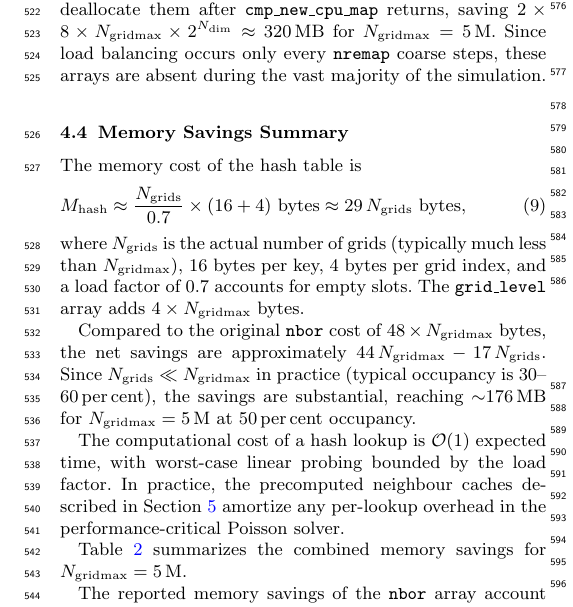
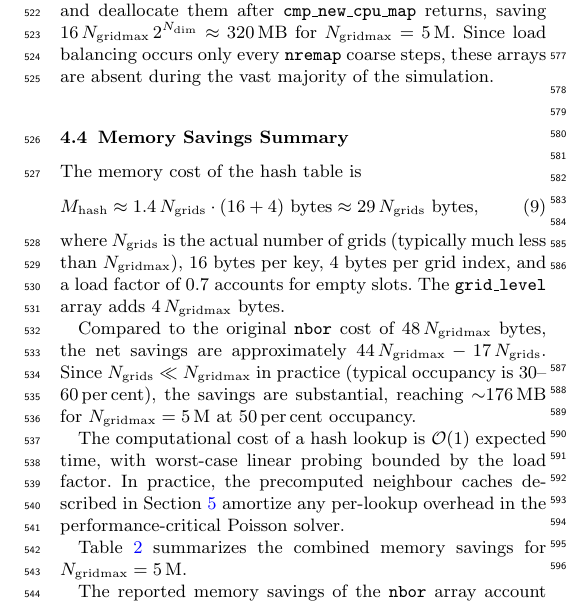
Before and after one commit to kjhan0606/cuRAMSES-kjhan, a LaTeX paper (misc/paper.tex): part of one column of page 7 of 22, cut at the place of the change. Compiled offline with pdfLaTeX; a LaTeX package or settings file that is missing is left out.

Commit message:
Simplify memory-size expressions: drop redundant \times, use 1.4 multiplier
Co-Authored-By: Claude Opus 4.6 <noreply@anthropic.com>

```diff
--- a/misc/paper.tex
+++ b/misc/paper.tex
@@ -795,7 +795,7 @@ each of size $\ngridmax \times \twotondim$ integers (8 bytes), are used
 exclusively during load balancing to build the bisection histogram.
 We allocate them on entry to \code{init\_bisection\_histogram} and
 deallocate them after \code{cmp\_new\_cpu\_map} returns, saving
-$2 \times 8 \times \ngridmax \times \twotondim \approx 320$\,MB
+$16\,\ngridmax\,\twotondim \approx 320$\,MB
 for $\ngridmax = 5\,\mathrm{M}$. Since load balancing occurs only
 every \code{nremap} coarse steps, these arrays are absent during the
 vast majority of the simulation.
@@ -806,16 +806,16 @@ vast majority of the simulation.
 
 The memory cost of the hash table is
 \begin{equation}
-M_{\rm hash} \approx \frac{N_{\rm grids}}{0.7} \times
-(16 + 4) \text{ bytes} \approx 29\,N_{\rm grids} \text{ bytes},
+M_{\rm hash} \approx 1.4\,N_{\rm grids}
+\cdot (16 + 4) \text{ bytes} \approx 29\,N_{\rm grids} \text{ bytes},
 \label{eq:hash_memory}
 \end{equation}
 where $N_{\rm grids}$ is the actual number of grids (typically much
 less than $\ngridmax$), 16 bytes per key, 4 bytes per grid index, and
 a load factor of 0.7 accounts for empty slots. The
-\code{grid\_level} array adds $4 \times \ngridmax$ bytes.
-
-Compared to the original \code{nbor} cost of $48 \times \ngridmax$
+\code{grid\_level} array adds $4\,\ngridmax$ bytes.
+
+Compared to the original \code{nbor} cost of $48\,\ngridmax$
 bytes, the net savings are approximately
 $44\,\ngridmax - 17\,N_{\rm grids}$.
 Since $N_{\rm grids} \ll \ngridmax$ in practice (typical occupancy is
```
Also changed, not shown: misc/paper.tex (8 more changed lines).
